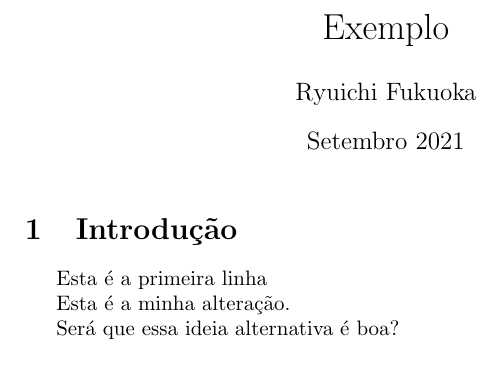
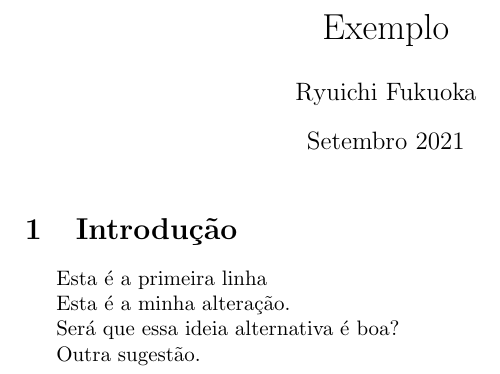
Before and after one commit to ryuichifukuoka/Riemanniana-2021, a LaTeX document (sugestao.tex): part of the page, cut so that both start at the same text. Compiled offline with pdfLaTeX.

Commit message:
Update and rename exemplo-0.tex to sugestao.tex

```diff
--- a/exemplo-0.tex
+++ b/sugestao.tex
@@ -19,4 +19,6 @@ Esta é a minha alteração.
 
 Será que essa ideia alternativa é boa?
 
+Outra sugestão.
+
 \end{document}
```
